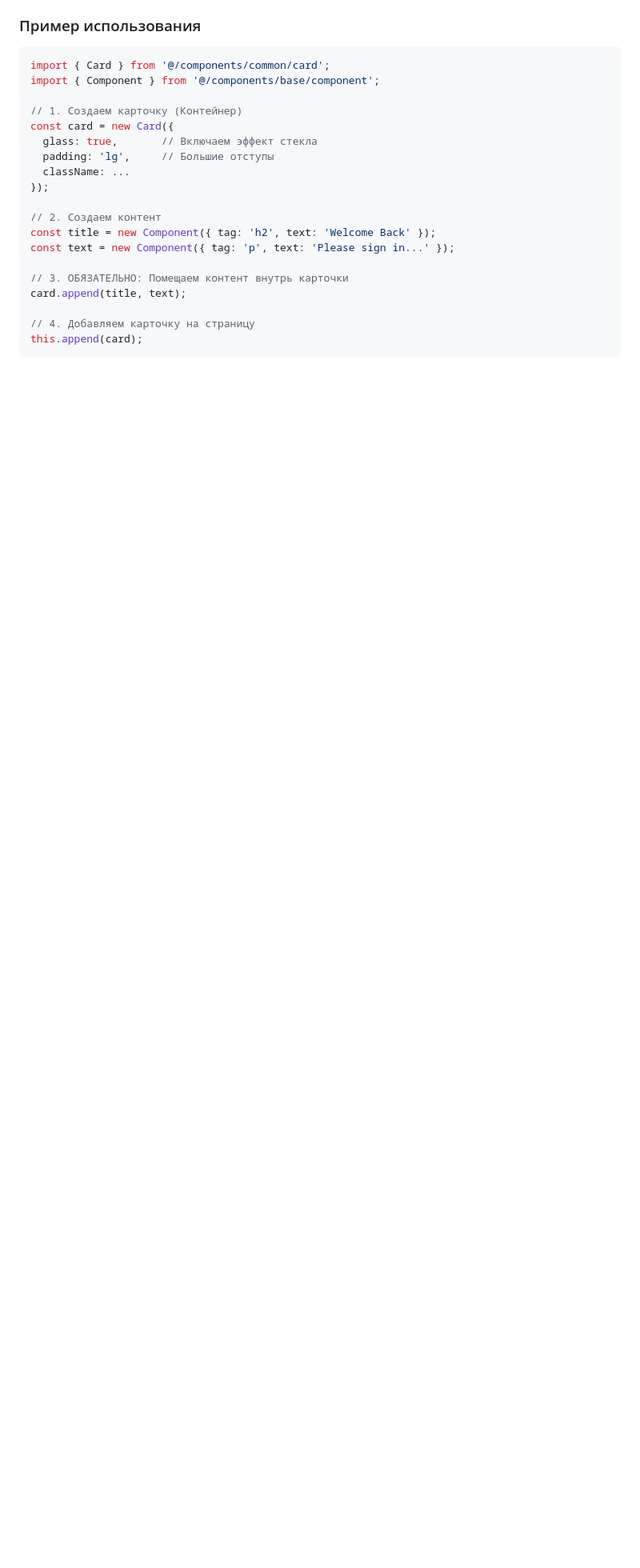
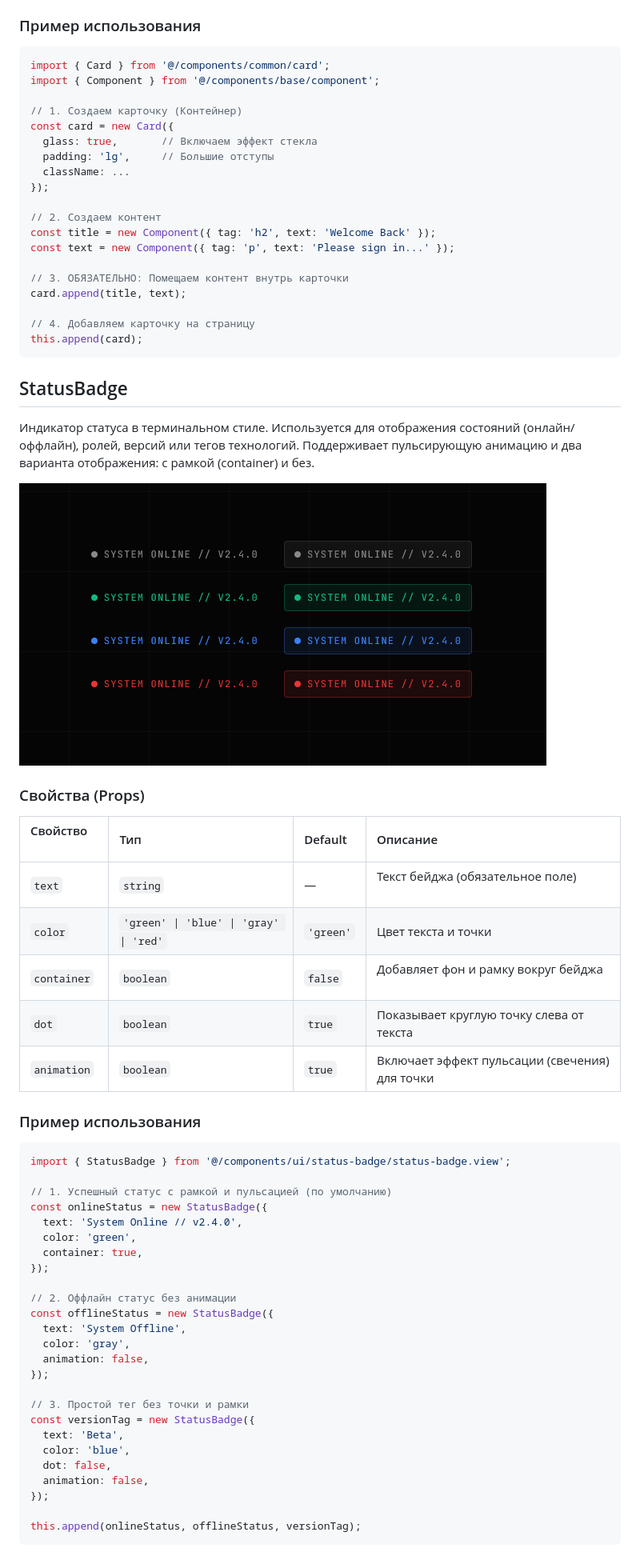
Before and after one commit to FierceSloth/rss-tandem-app, a Markdown page: docs/UI_KIT.md, the part around the change. Shown at 80% size. Drawn GitHub-style; pictures changed too: docs/assets/status-badge-preview.png (added); blank space fills up the shorter version.

Commit message:
feat: implement StatusBadge component with styles and documentation

````diff
--- a/docs/UI_KIT.md
+++ b/docs/UI_KIT.md
@@ -159,3 +159,50 @@ card.append(title, text);
 // 4. Добавляем карточку на страницу
 this.append(card);
 ```
+
+## StatusBadge
+
+Индикатор статуса в терминальном стиле. Используется для отображения состояний (онлайн/оффлайн), ролей, версий или тегов технологий.
+Поддерживает пульсирующую анимацию и два варианта отображения: с рамкой (container) и без.
+
+![alt text](./assets/status-badge-preview.png)
+
+### Свойства (Props)
+
+| Свойство     | Тип                                    | Default    | Описание                                          |
+| :----------- | :------------------------------------- | :--------- | :------------------------------------------------ |
+| `text`       | `string`                               | —          | Текст бейджа (обязательное поле)                  |
+| `color`      | `'green' \| 'blue' \| 'gray' \| 'red'` | `'green'`  | Цвет текста и точки                               |
+| `container`  | `boolean`                              | `false`    | Добавляет фон и рамку вокруг бейджа               |
+| `dot`        | `boolean`                              | `true`     | Показывает круглую точку слева от текста          |
+| `animation`  | `boolean`                              | `true`     | Включает эффект пульсации (свечения) для точки    |
+
+### Пример использования
+
+```typescript
+import { StatusBadge } from '@/components/ui/status-badge/status-badge.view';
+
+// 1. Успешный статус с рамкой и пульсацией (по умолчанию)
+const onlineStatus = new StatusBadge({
+  text: 'System Online // v2.4.0',
+  color: 'green',
+  container: true,
+});
+
+// 2. Оффлайн статус без анимации
+const offlineStatus = new StatusBadge({
+  text: 'System Offline',
+  color: 'gray',
+  animation: false,
+});
+
+// 3. Простой тег без точки и рамки
+const versionTag = new StatusBadge({
+  text: 'Beta',
+  color: 'blue',
+  dot: false,
+  animation: false,
+});
+
+this.append(onlineStatus, offlineStatus, versionTag);
+```
````
Also changed, not shown: 2 other files.
